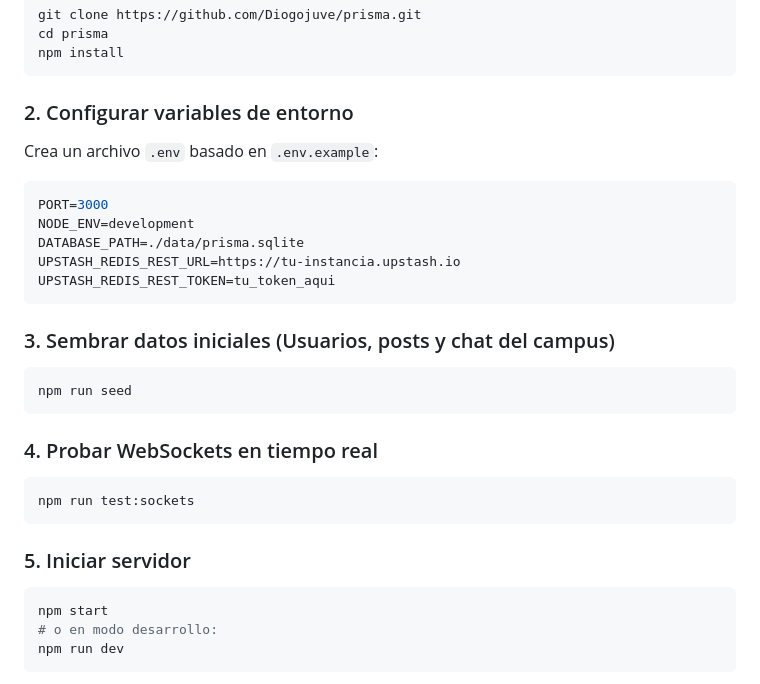
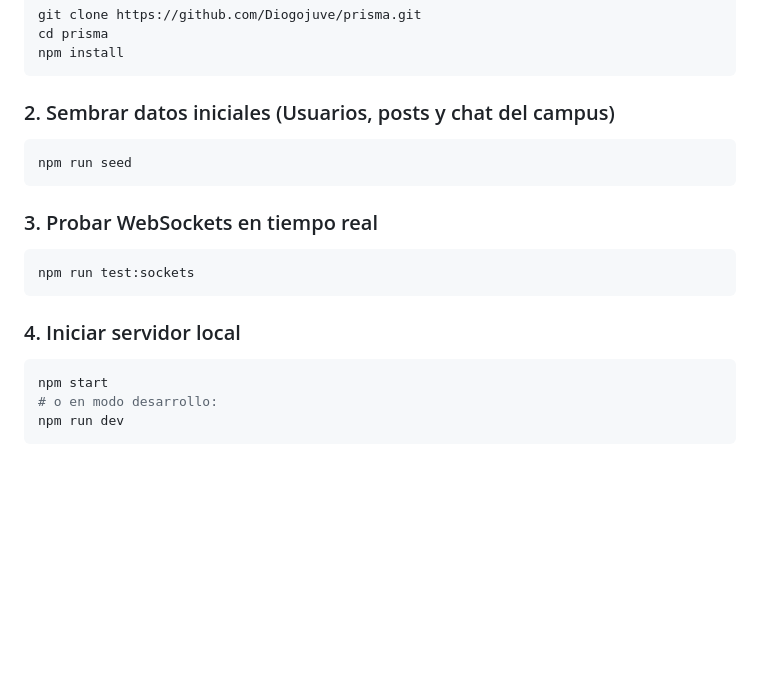
Before and after one commit to Diogojuve/prisma, a Markdown page: README.md, the part around the change. GitHub-like rendering; blank space fills up the shorter version.

Commit message:
docs: simplificar guia de ejecucion en README eliminando seccion de variables

````diff
--- a/README.md
+++ b/README.md
@@ -56,27 +56,17 @@ cd prisma
 npm install
 ```
 
-### 2. Configurar variables de entorno
-Crea un archivo `.env` basado en `.env.example`:
-```env
-PORT=3000
-NODE_ENV=development
-DATABASE_PATH=./data/prisma.sqlite
-UPSTASH_REDIS_REST_URL=https://tu-instancia.upstash.io
-UPSTASH_REDIS_REST_TOKEN=tu_token_aqui
-```
-
-### 3. Sembrar datos iniciales (Usuarios, posts y chat del campus)
+### 2. Sembrar datos iniciales (Usuarios, posts y chat del campus)
 ```bash
 npm run seed
 ```
 
-### 4. Probar WebSockets en tiempo real
+### 3. Probar WebSockets en tiempo real
 ```bash
 npm run test:sockets
 ```
 
-### 5. Iniciar servidor
+### 4. Iniciar servidor local
 ```bash
 npm start
 # o en modo desarrollo:
````
